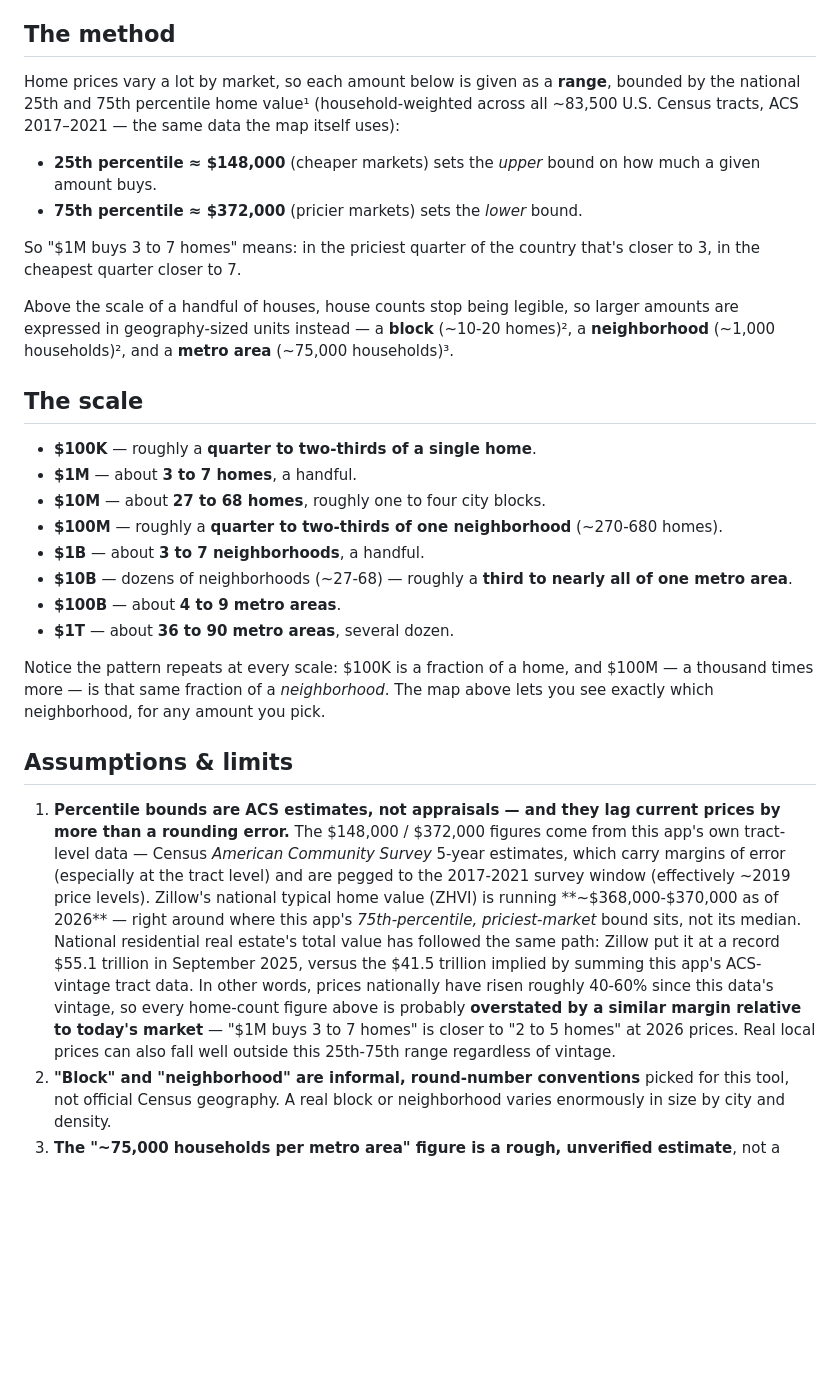
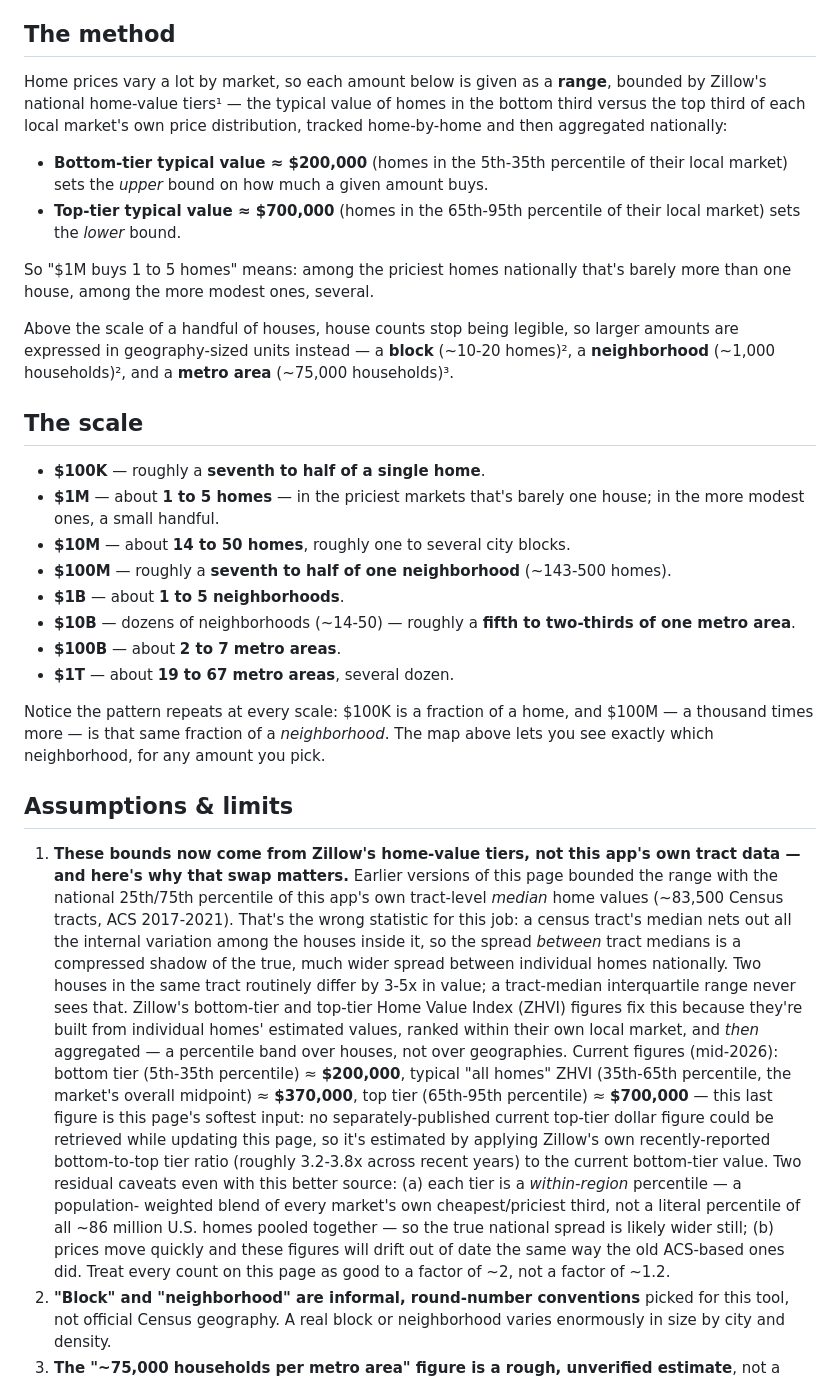
Before and after one commit to sadacca/plutometer, a Markdown page: data/scale_reference.md, the part around the change. Drawn GitHub-style; blank space fills up the shorter version.

Commit message:
Rebase scale_reference.md bounds on Zillow home-value tiers, not tract medians
The 25th/75th percentile bound previously used this app's own tract-level
median home values, which understates true variance: a tract median nets
out the spread among individual houses within it, so the spread between
tract medians is much narrower than the true nationwide spread between
individual homes. Zillow's bottom-tier/top-tier ZHVI figures are built from
individual homes ranked within their own market, giving a genuinely wider
and more representative band ($200K-$700K vs. the old $148K-$372K).

```diff
--- a/data/scale_reference.md
+++ b/data/scale_reference.md
@@ -12,16 +12,19 @@ below for exactly where the soft spots are.
 ## The method
 
 Home prices vary a lot by market, so each amount below is given as a
-**range**, bounded by the national 25th and 75th percentile home value¹
-(household-weighted across all ~83,500 U.S. Census tracts, ACS 2017–2021 —
-the same data the map itself uses):
+**range**, bounded by Zillow's national home-value tiers¹ — the typical
+value of homes in the bottom third versus the top third of each local
+market's own price distribution, tracked home-by-home and then aggregated
+nationally:
 
-- **25th percentile ≈ \$148,000** (cheaper markets) sets the *upper* bound
-  on how much a given amount buys.
-- **75th percentile ≈ \$372,000** (pricier markets) sets the *lower* bound.
+- **Bottom-tier typical value ≈ \$200,000** (homes in the 5th-35th
+  percentile of their local market) sets the *upper* bound on how much a
+  given amount buys.
+- **Top-tier typical value ≈ \$700,000** (homes in the 65th-95th
+  percentile of their local market) sets the *lower* bound.
 
-So "\$1M buys 3 to 7 homes" means: in the priciest quarter of the country
-that's closer to 3, in the cheapest quarter closer to 7.
+So "\$1M buys 1 to 5 homes" means: among the priciest homes nationally
+that's barely more than one house, among the more modest ones, several.
 
 Above the scale of a handful of houses, house counts stop being legible,
 so larger amounts are expressed in geography-sized units instead — a
@@ -30,16 +33,18 @@ so larger amounts are expressed in geography-sized units instead — a
 
 ## The scale
 
-- **\$100K** — roughly a **quarter to two-thirds of a single home**.
-- **\$1M** — about **3 to 7 homes**, a handful.
-- **\$10M** — about **27 to 68 homes**, roughly one to four city blocks.
-- **\$100M** — roughly a **quarter to two-thirds of one neighborhood**
-  (~270-680 homes).
-- **\$1B** — about **3 to 7 neighborhoods**, a handful.
-- **\$10B** — dozens of neighborhoods (~27-68) — roughly a **third to
-  nearly all of one metro area**.
-- **\$100B** — about **4 to 9 metro areas**.
-- **\$1T** — about **36 to 90 metro areas**, several dozen.
+- **\$100K** — roughly a **seventh to half of a single home**.
+- **\$1M** — about **1 to 5 homes** — in the priciest markets that's
+  barely one house; in the more modest ones, a small handful.
+- **\$10M** — about **14 to 50 homes**, roughly one to several city
+  blocks.
+- **\$100M** — roughly a **seventh to half of one neighborhood**
+  (~143-500 homes).
+- **\$1B** — about **1 to 5 neighborhoods**.
+- **\$10B** — dozens of neighborhoods (~14-50) — roughly a **fifth to
+  two-thirds of one metro area**.
+- **\$100B** — about **2 to 7 metro areas**.
+- **\$1T** — about **19 to 67 metro areas**, several dozen.
 
 Notice the pattern repeats at every scale: \$100K is a fraction of a home,
 and \$100M — a thousand times more — is that same fraction of a
@@ -48,23 +53,35 @@ any amount you pick.
 
 ## Assumptions & limits
 
-1. **Percentile bounds are ACS estimates, not appraisals — and they lag
-   current prices by more than a rounding error.** The \$148,000 /
-   \$372,000 figures come from this app's own tract-level data — Census
-   *American Community Survey* 5-year estimates, which carry margins of
-   error (especially at the tract level) and are pegged to the 2017-2021
-   survey window (effectively ~2019 price levels). Zillow's national
-   typical home value (ZHVI) is running **~\$368,000-\$370,000 as of
-   2026** — right around where this app's *75th-percentile, priciest-market*
-   bound sits, not its median. National residential real estate's total
-   value has followed the same path: Zillow put it at a record \$55.1
-   trillion in September 2025, versus the \$41.5 trillion implied by
-   summing this app's ACS-vintage tract data. In other words, prices
-   nationally have risen roughly 40-60% since this data's vintage, so
-   every home-count figure above is probably **overstated by a similar
-   margin relative to today's market** — "\$1M buys 3 to 7 homes" is
-   closer to "2 to 5 homes" at 2026 prices. Real local prices can also
-   fall well outside this 25th-75th range regardless of vintage.
+1. **These bounds now come from Zillow's home-value tiers, not this app's
+   own tract data — and here's why that swap matters.** Earlier versions
+   of this page bounded the range with the national 25th/75th percentile
+   of this app's own tract-level *median* home values (~83,500 Census
+   tracts, ACS 2017-2021). That's the wrong statistic for this job: a
+   census tract's median nets out all the internal variation among the
+   houses inside it, so the spread *between* tract medians is a
+   compressed shadow of the true, much wider spread between individual
+   homes nationally. Two houses in the same tract routinely differ by
+   3-5x in value; a tract-median interquartile range never sees that.
+   Zillow's bottom-tier and top-tier Home Value Index (ZHVI) figures fix
+   this because they're built from individual homes' estimated values,
+   ranked within their own local market, and *then* aggregated — a
+   percentile band over houses, not over geographies. Current figures
+   (mid-2026): bottom tier (5th-35th percentile) ≈ **\$200,000**, typical
+   "all homes" ZHVI (35th-65th percentile, the market's overall midpoint)
+   ≈ **\$370,000**, top tier (65th-95th percentile) ≈ **\$700,000** — this
+   last figure is this page's softest input: no separately-published
+   current top-tier dollar figure could be retrieved while updating this
+   page, so it's estimated by applying Zillow's own recently-reported
+   bottom-to-top tier ratio (roughly 3.2-3.8x across recent years) to the
+   current bottom-tier value. Two residual caveats even with this better
+   source: (a) each tier is a *within-region* percentile — a population-
+   weighted blend of every market's own cheapest/priciest third, not a
+   literal percentile of all ~86 million U.S. homes pooled together — so
+   the true national spread is likely wider still; (b) prices move
+   quickly and these figures will drift out of date the same way the old
+   ACS-based ones did. Treat every count on this page as good to a factor
+   of ~2, not a factor of ~1.2.
 2. **"Block" and "neighborhood" are informal, round-number conventions**
    picked for this tool, not official Census geography. A real block or
    neighborhood varies enormously in size by city and density.
```
